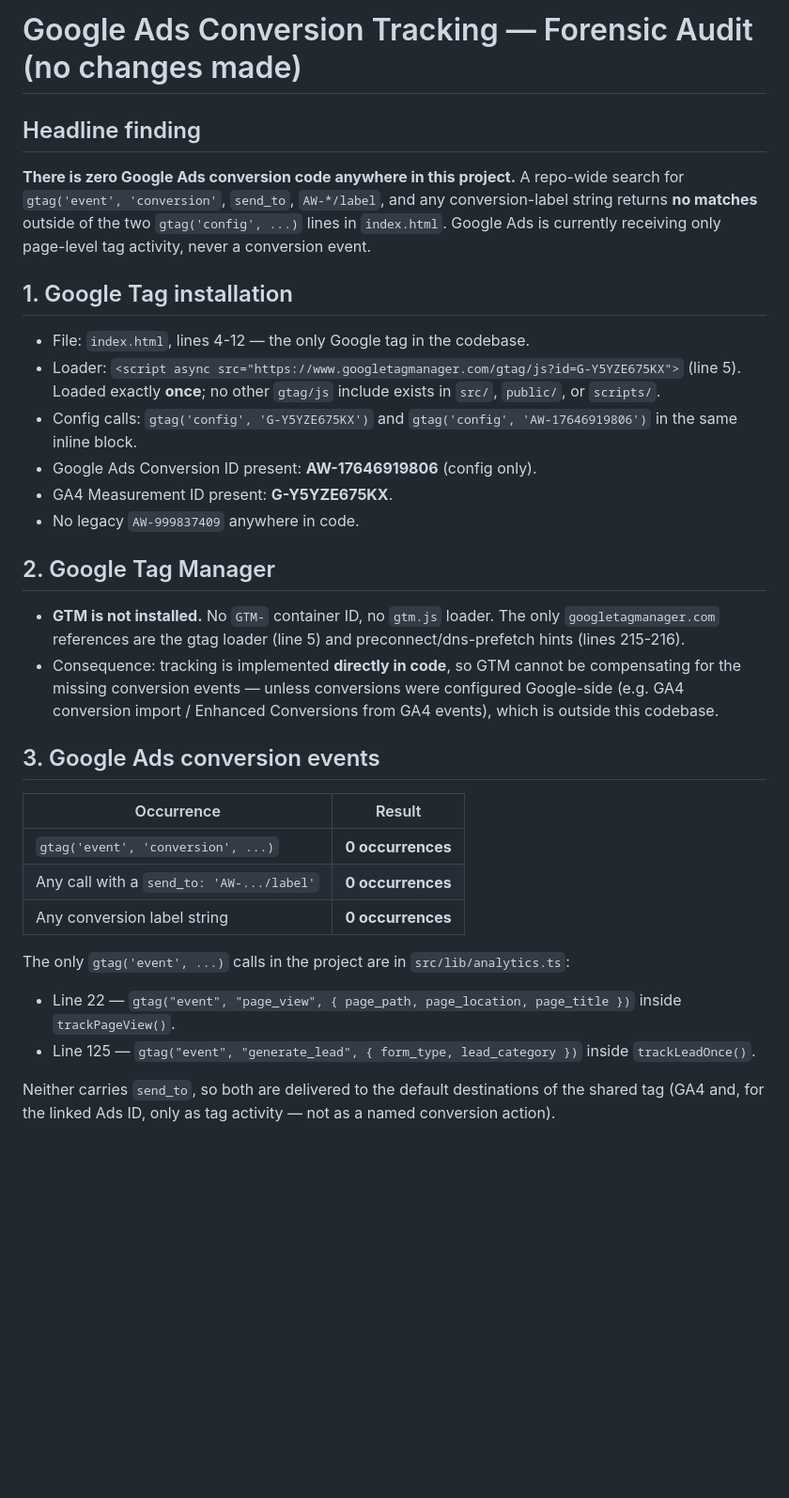
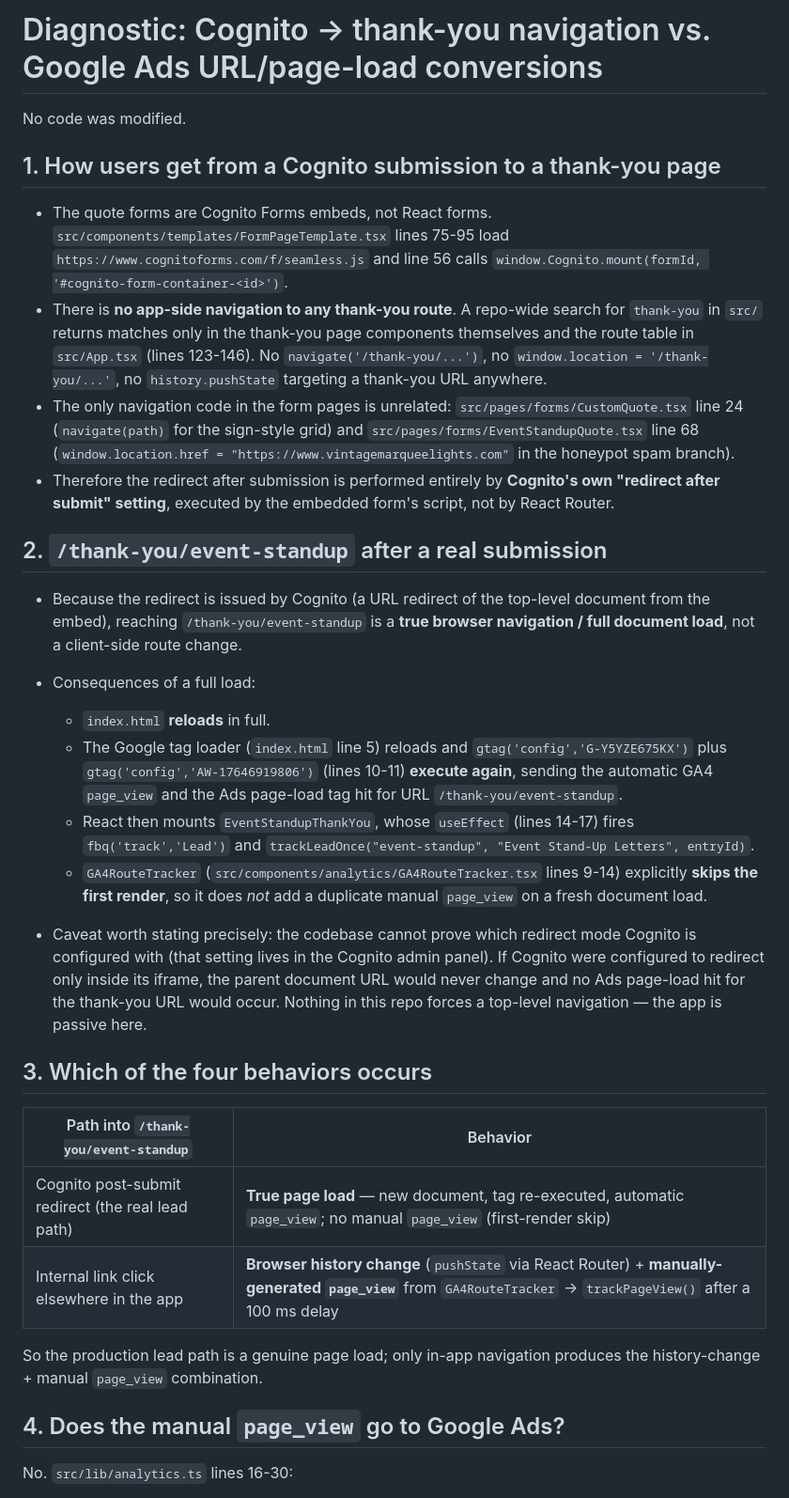
Before and after one commit to jerradgreen/sparkle-shine-letters, a Markdown page: .lovable/plan.md, the part around one of its changes. Shown at 94% size. Drawn GitHub-style; blank space fills up the shorter version.

```diff
--- a/.lovable/plan.md
+++ b/.lovable/plan.md
@@ -1,35 +1,35 @@
-# Google Ads Conversion Tracking — Forensic Audit (no changes made)
+# Diagnostic: Cognito → thank-you navigation vs. Google Ads URL/page-load conversions
 
-## Headline finding
+No code was modified.
 
-**There is zero Google Ads conversion code anywhere in this project.** A repo-wide search for `gtag('event', 'conversion'`, `send_to`, `AW-*/label`, and any conversion-label string returns **no matches** outside of the two `gtag('config', ...)` lines in `index.html`. Google Ads is currently receiving only page-level tag activity, never a conversion event.
+## 1. How users get from a Cognito submission to a thank-you page
 
-## 1. Google Tag installation
+- The quote forms are Cognito Forms embeds, not React forms. `src/components/templates/FormPageTemplate.tsx` lines 75-95 load `https://www.cognitoforms.com/f/seamless.js` and line 56 calls `window.Cognito.mount(formId, '#cognito-form-container-<id>')`.
+- There is **no app-side navigation to any thank-you route**. A repo-wide search for `thank-you` in `src/` returns matches only in the thank-you page components themselves and the route table in `src/App.tsx` (lines 123-146). No `navigate('/thank-you/...')`, no `window.location = '/thank-you/...'`, no `history.pushState` targeting a thank-you URL anywhere.
+- The only navigation code in the form pages is unrelated: `src/pages/forms/CustomQuote.tsx` line 24 (`navigate(path)` for the sign-style grid) and `src/pages/forms/EventStandupQuote.tsx` line 68 (`window.location.href = "https://www.vintagemarqueelights.com"` in the honeypot spam branch).
+- Therefore the redirect after submission is performed entirely by **Cognito's own "redirect after submit" setting**, executed by the embedded form's script, not by React Router.
 
-- File: `index.html`, lines 4-12 — the only Google tag in the codebase.
-- Loader: `<script async src="https://www.googletagmanager.com/gtag/js?id=G-Y5YZE675KX">` (line 5). Loaded exactly **once**; no other `gtag/js` include exists in `src/`, `public/`, or `scripts/`.
-- Config calls: `gtag('config', 'G-Y5YZE675KX')` and `gtag('config', 'AW-17646919806')` in the same inline block.
-- Google Ads Conversion ID present: **AW-17646919806** (config only).
-- GA4 Measurement ID present: **G-Y5YZE675KX**.
-- No legacy `AW-999837409` anywhere in code.
+## 2. `/thank-you/event-standup` after a real submission
 
-## 2. Google Tag Manager
+- Because the redirect is issued by Cognito (a URL redirect of the top-level document from the embed), reaching `/thank-you/event-standup` is a **true browser navigation / full document load**, not a client-side route change.
+- Consequences of a full load:
+  - `index.html` **reloads** in full.
+  - The Google tag loader (`index.html` line 5) reloads and `gtag('config','G-Y5YZE675KX')` plus `gtag('config','AW-17646919806')` (lines 10-11) **execute again**, sending the automatic GA4 `page_view` and the Ads page-load tag hit for URL `/thank-you/event-standup`.
+  - React then mounts `EventStandupThankYou`, whose `useEffect` (lines 14-17) fires `fbq('track','Lead')` and `trackLeadOnce("event-standup", "Event Stand-Up Letters", entryId)`.
+  - `GA4RouteTracker` (`src/components/analytics/GA4RouteTracker.tsx` lines 9-14) explicitly **skips the first render**, so it does *not* add a duplicate manual `page_view` on a fresh document load.
 
-- **GTM is not installed.** No `GTM-` container ID, no `gtm.js` loader. The only `googletagmanager.com` references are the gtag loader (line 5) and preconnect/dns-prefetch hints (lines 215-216).
-- Consequence: tracking is implemented **directly in code**, so GTM cannot be compensating for the missing conversion events — unless conversions were configured Google-side (e.g. GA4 conversion import / Enhanced Conversions from GA4 events), which is outside this codebase.
+- Caveat worth stating precisely: the codebase cannot prove which redirect mode Cognito is configured with (that setting lives in the Cognito admin panel). If Cognito were configured to redirect only inside its iframe, the parent document URL would never change and no Ads page-load hit for the thank-you URL would occur. Nothing in this repo forces a top-level navigation — the app is passive here.
 
-## 3. Google Ads conversion events
+## 3. Which of the four behaviors occurs
 
-| Occurrence | Result |
+| Path into `/thank-you/event-standup` | Behavior |
 | --- | --- |
-| `gtag('event', 'conversion', ...)` | **0 occurrences** |
-| Any call with a `send_to: 'AW-.../label'` | **0 occurrences** |
-| Any conversion label string | **0 occurrences** |
+| Cognito post-submit redirect (the real lead path) | **True page load** — new document, tag re-executed, automatic `page_view`; no manual `page_view` (first-render skip) |
+| Internal link click elsewhere in the app | **Browser history change** (`pushState` via React Router) + **manually-generated `page_view`** from `GA4RouteTracker` → `trackPageView()` after a 100 ms delay |
 
-The only `gtag('event', ...)` calls in the project are in `src/lib/analytics.ts`:
+So the production lead path is a genuine page load; only in-app navigation produces the history-change + manual `page_view` combination.
 
-- Line 22 — `gtag("event", "page_view", { page_path, page_location, page_title })` inside `trackPageView()`.
-- Line 125 — `gtag("event", "generate_lead", { form_type, lead_category })` inside `trackLeadOnce()`.
+## 4. Does the manual `page_view` go to Google Ads?
 
-Neither carries `send_to`, so both are delivered to the default destinations of the shared tag (GA4 and, for the linked Ads ID, only as tag activity — not as a named conversion action).
+No. `src/lib/analytics.ts` lines 16-30:
 
```
Also changed, not shown: other parts of .lovable/plan.md (+20 -64 lines).
